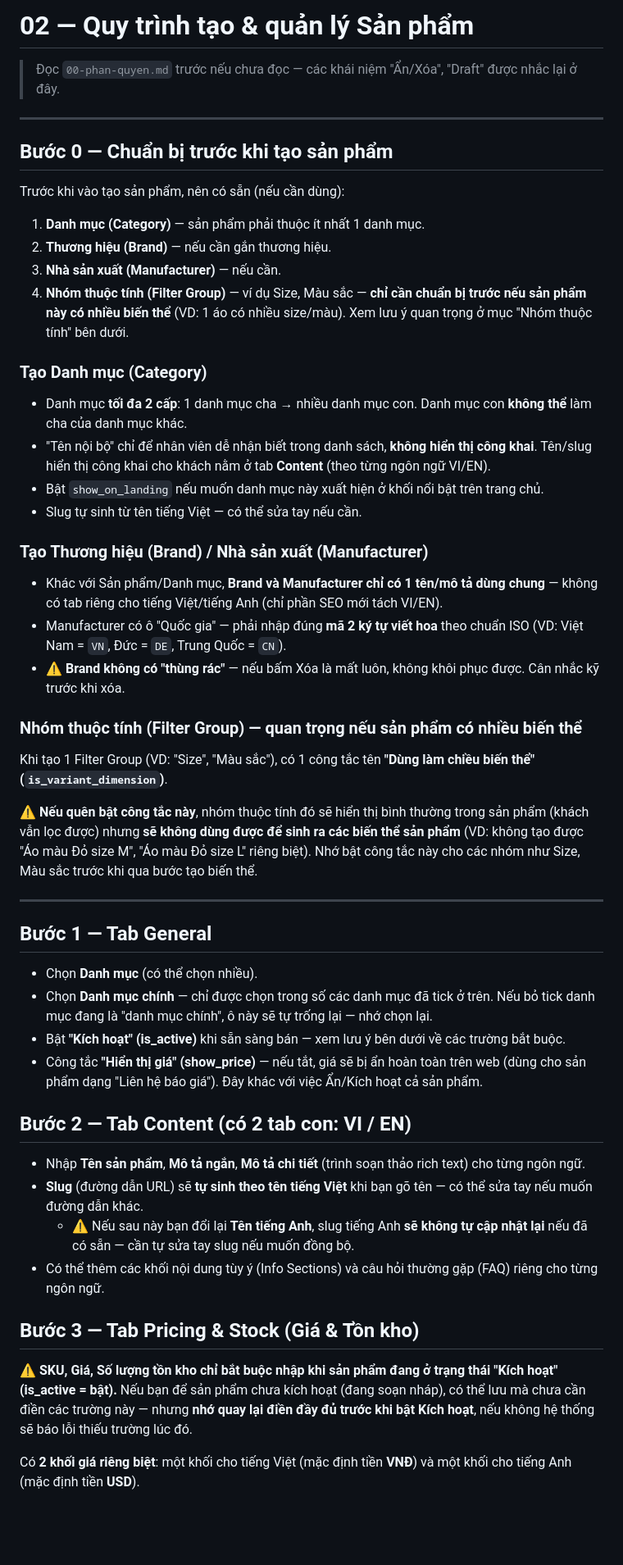
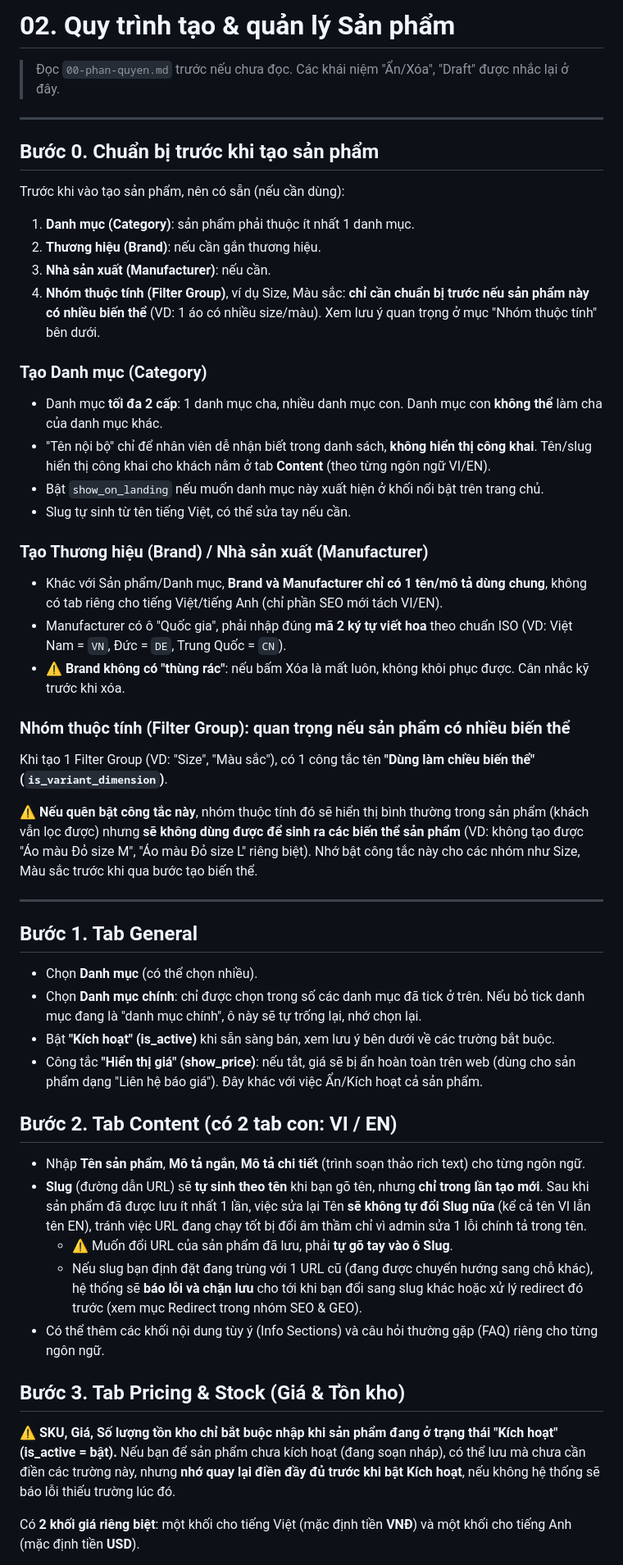
Before and after one commit to spaceCadetVUX/Linen_shop, a Markdown page: doc/guild/02-quy-trinh-san-pham.md, the part around one of its changes. Shown at 82% size. Rendered like a GitHub page; blank space fills up the shorter version.

```diff
--- a/doc/guild/02-quy-trinh-san-pham.md
+++ b/doc/guild/02-quy-trinh-san-pham.md
@@ -1,32 +1,32 @@
-# 02 — Quy trình tạo & quản lý Sản phẩm
+# 02. Quy trình tạo & quản lý Sản phẩm
 
-> Đọc `00-phan-quyen.md` trước nếu chưa đọc — các khái niệm "Ẩn/Xóa", "Draft" được nhắc lại ở đây.
+> Đọc `00-phan-quyen.md` trước nếu chưa đọc. Các khái niệm "Ẩn/Xóa", "Draft" được nhắc lại ở đây.
 
 ---
 
-## Bước 0 — Chuẩn bị trước khi tạo sản phẩm
+## Bước 0. Chuẩn bị trước khi tạo sản phẩm
 
 Trước khi vào tạo sản phẩm, nên có sẵn (nếu cần dùng):
 
-1. **Danh mục (Category)** — sản phẩm phải thuộc ít nhất 1 danh mục.
-2. **Thương hiệu (Brand)** — nếu cần gắn thương hiệu.
-3. **Nhà sản xuất (Manufacturer)** — nếu cần.
-4. **Nhóm thuộc tính (Filter Group)** — ví dụ Size, Màu sắc — **chỉ cần chuẩn bị trước nếu sản phẩm này có nhiều biến thể** (VD: 1 áo có nhiều size/màu). Xem lưu ý quan trọng ở mục "Nhóm thuộc tính" bên dưới.
+1. **Danh mục (Category)**: sản phẩm phải thuộc ít nhất 1 danh mục.
+2. **Thương hiệu (Brand)**: nếu cần gắn thương hiệu.
+3. **Nhà sản xuất (Manufacturer)**: nếu cần.
+4. **Nhóm thuộc tính (Filter Group)**, ví dụ Size, Màu sắc: **chỉ cần chuẩn bị trước nếu sản phẩm này có nhiều biến thể** (VD: 1 áo có nhiều size/màu). Xem lưu ý quan trọng ở mục "Nhóm thuộc tính" bên dưới.
 
 ### Tạo Danh mục (Category)
 
-- Danh mục **tối đa 2 cấp**: 1 danh mục cha → nhiều danh mục con. Danh mục con **không thể** làm cha của danh mục khác.
+- Danh mục **tối đa 2 cấp**: 1 danh mục cha, nhiều danh mục con. Danh mục con **không thể** làm cha của danh mục khác.
 - "Tên nội bộ" chỉ để nhân viên dễ nhận biết trong danh sách, **không hiển thị công khai**. Tên/slug hiển thị công khai cho khách nằm ở tab **Content** (theo từng ngôn ngữ VI/EN).
 - Bật `show_on_landing` nếu muốn danh mục này xuất hiện ở khối nổi bật trên trang chủ.
-- Slug tự sinh từ tên tiếng Việt — có thể sửa tay nếu cần.
+- Slug tự sinh từ tên tiếng Việt, có thể sửa tay nếu cần.
 
 ### Tạo Thương hiệu (Brand) / Nhà sản xuất (Manufacturer)
 
-- Khác với Sản phẩm/Danh mục, **Brand và Manufacturer chỉ có 1 tên/mô tả dùng chung** — không có tab riêng cho tiếng Việt/tiếng Anh (chỉ phần SEO mới tách VI/EN).
-- Manufacturer có ô "Quốc gia" — phải nhập đúng **mã 2 ký tự viết hoa** theo chuẩn ISO (VD: Việt Nam = `VN`, Đức = `DE`, Trung Quốc = `CN`).
-- ⚠️ **Brand không có "thùng rác"** — nếu bấm Xóa là mất luôn, không khôi phục được. Cân nhắc kỹ trước khi xóa.
+- Khác với Sản phẩm/Danh mục, **Brand và Manufacturer chỉ có 1 tên/mô tả dùng chung**, không có tab riêng cho tiếng Việt/tiếng Anh (chỉ phần SEO mới tách VI/EN).
+- Manufacturer có ô "Quốc gia", phải nhập đúng **mã 2 ký tự viết hoa** theo chuẩn ISO (VD: Việt Nam = `VN`, Đức = `DE`, Trung Quốc = `CN`).
+- ⚠️ **Brand không có "thùng rác"**: nếu bấm Xóa là mất luôn, không khôi phục được. Cân nhắc kỹ trước khi xóa.
 
-### Nhóm thuộc tính (Filter Group) — quan trọng nếu sản phẩm có nhiều biến thể
+### Nhóm thuộc tính (Filter Group): quan trọng nếu sản phẩm có nhiều biến thể
 
 Khi tạo 1 Filter Group (VD: "Size", "Màu sắc"), có 1 công tắc tên **"Dùng làm chiều biến thể" (`is_variant_dimension`)**.
 
@@ -34,23 +34,24 @@ Khi tạo 1 Filter Group (VD: "Size", "Màu sắc"), có 1 công tắc tên **"D
 
 ---
 
-## Bước 1 — Tab General
+## Bước 1. Tab General
 
 - Chọn **Danh mục** (có thể chọn nhiều).
-- Chọn **Danh mục chính** — chỉ được chọn trong số các danh mục đã tick ở trên. Nếu bỏ tick danh mục đang là "danh mục chính", ô này sẽ tự trống lại — nhớ chọn lại.
-- Bật **"Kích hoạt" (is_active)** khi sẵn sàng bán — xem lưu ý bên dưới về các trường bắt buộc.
-- Công tắc **"Hiển thị giá" (show_price)** — nếu tắt, giá sẽ bị ẩn hoàn toàn trên web (dùng cho sản phẩm dạng "Liên hệ báo giá"). Đây khác với việc Ẩn/Kích hoạt cả sản phẩm.
+- Chọn **Danh mục chính**: chỉ được chọn trong số các danh mục đã tick ở trên. Nếu bỏ tick danh mục đang là "danh mục chính", ô này sẽ tự trống lại, nhớ chọn lại.
+- Bật **"Kích hoạt" (is_active)** khi sẵn sàng bán, xem lưu ý bên dưới về các trường bắt buộc.
+- Công tắc **"Hiển thị giá" (show_price)**: nếu tắt, giá sẽ bị ẩn hoàn toàn trên web (dùng cho sản phẩm dạng "Liên hệ báo giá"). Đây khác với việc Ẩn/Kích hoạt cả sản phẩm.
 
-## Bước 2 — Tab Content (có 2 tab con: VI / EN)
+## Bước 2. Tab Content (có 2 tab con: VI / EN)
 
 - Nhập **Tên sản phẩm**, **Mô tả ngắn**, **Mô tả chi tiết** (trình soạn thảo rich text) cho từng ngôn ngữ.
-- **Slug** (đường dẫn URL) sẽ **tự sinh theo tên tiếng Việt** khi bạn gõ tên — có thể sửa tay nếu muốn đường dẫn khác.
-  - ⚠️ Nếu sau này bạn đổi lại **Tên tiếng Anh**, slug tiếng Anh **sẽ không tự cập nhật lại** nếu đã có sẵn — cần tự sửa tay slug nếu muốn đồng bộ.
+- **Slug** (đường dẫn URL) sẽ **tự sinh theo tên** khi bạn gõ tên, nhưng **chỉ trong lần tạo mới**. Sau khi sản phẩm đã được lưu ít nhất 1 lần, việc sửa lại Tên **sẽ không tự đổi Slug nữa** (kể cả tên VI lẫn tên EN), tránh việc URL đang chạy tốt bị đổi âm thầm chỉ vì admin sửa 1 lỗi chính tả trong tên.
+  - ⚠️ Muốn đổi URL của sản phẩm đã lưu, phải **tự gõ tay vào ô Slug**.
+  - Nếu slug bạn định đặt đang trùng với 1 URL cũ (đang được chuyển hướng sang chỗ khác), hệ thống sẽ **báo lỗi và chặn lưu** cho tới khi bạn đổi sang slug khác hoặc xử lý redirect đó trước (xem mục Redirect trong nhóm SEO & GEO).
 - Có thể thêm các khối nội dung tùy ý (Info Sections) và câu hỏi thường gặp (FAQ) riêng cho từng ngôn ngữ.
 
-## Bước 3 — Tab Pricing & Stock (Giá & Tồn kho)
+## Bước 3. Tab Pricing & Stock (Giá & Tồn kho)
 
-⚠️ **SKU, Giá, Số lượng tồn kho chỉ bắt buộc nhập khi sản phẩm đang ở trạng thái "Kích hoạt" (is_active = bật).** Nếu bạn để sản phẩm chưa kích hoạt (đang soạn nháp), có thể lưu mà chưa cần điền các trường này — nhưng **nhớ quay lại điền đầy đủ trước khi bật Kích hoạt**, nếu không hệ thống sẽ báo lỗi thiếu trường lúc đó.
+⚠️ **SKU, Giá, Số lượng tồn kho chỉ bắt buộc nhập khi sản phẩm đang ở trạng thái "Kích hoạt" (is_active = bật).** Nếu bạn để sản phẩm chưa kích hoạt (đang soạn nháp), có thể lưu mà chưa cần điền các trường này, nhưng **nhớ quay lại điền đầy đủ trước khi bật Kích hoạt**, nếu không hệ thống sẽ báo lỗi thiếu trường lúc đó.
 
 Có **2 khối giá riêng biệt**: một khối cho tiếng Việt (mặc định tiền **VNĐ**) và một khối cho tiếng Anh (mặc định tiền **USD**).
 
```
Also changed, not shown: other parts of doc/guild/02-quy-trinh-san-pham.md (+29 -29 lines), doc/guild/00-phan-quyen.md (+14 -14 lines), doc/guild/01-quy-cach-hinh-anh.md (+22 -22 lines).
